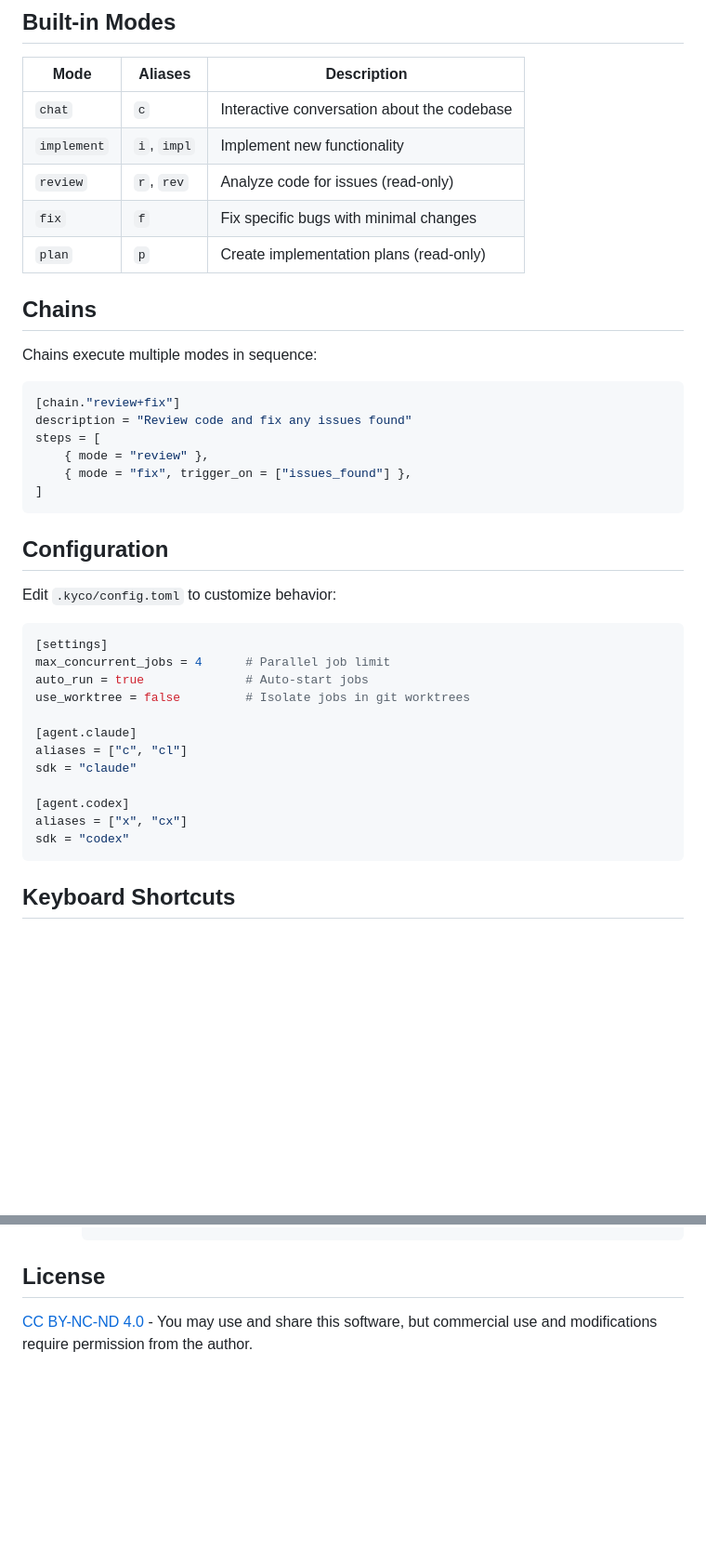
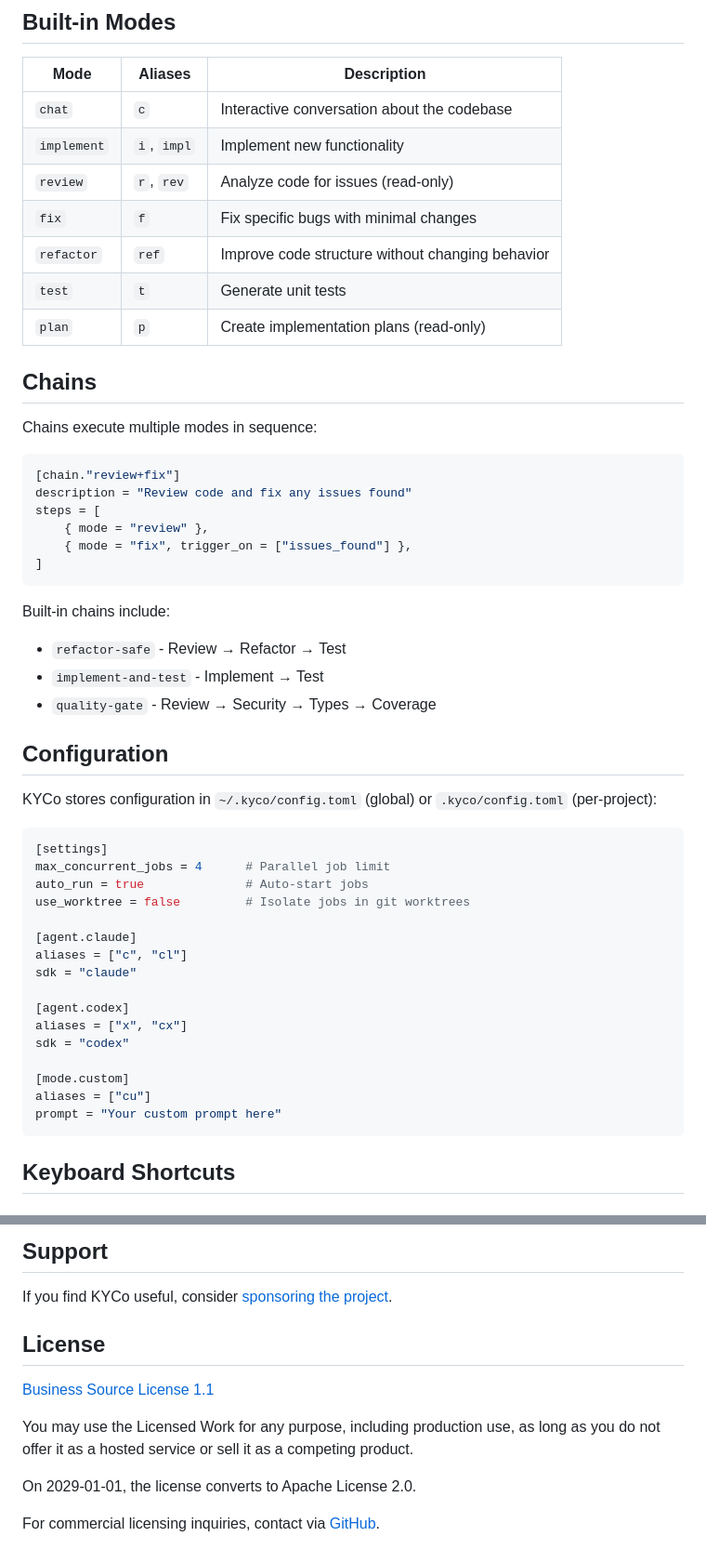
Before and after one commit to MAF2414/kyco, a Markdown page: README.md, 2 parts joined by grey strips. Shown at 93% size. Rendered like a GitHub page; blank space fills up the shorter version.

````diff
--- a/README.md
+++ b/README.md
@@ -97,6 +97,8 @@ Requires Rust 1.75+
 | `implement` | `i`, `impl` | Implement new functionality |
 | `review` | `r`, `rev` | Analyze code for issues (read-only) |
 | `fix` | `f` | Fix specific bugs with minimal changes |
+| `refactor` | `ref` | Improve code structure without changing behavior |
+| `test` | `t` | Generate unit tests |
 | `plan` | `p` | Create implementation plans (read-only) |
 
 ## Chains
@@ -112,9 +114,14 @@ steps = [
 ]
 ```
 
+Built-in chains include:
+- `refactor-safe` - Review → Refactor → Test
+- `implement-and-test` - Implement → Test
+- `quality-gate` - Review → Security → Types → Coverage
+
 ## Configuration
 
-Edit `.kyco/config.toml` to customize behavior:
+KYCo stores configuration in `~/.kyco/config.toml` (global) or `.kyco/config.toml` (per-project):
 
 ```toml
 [settings]
@@ -129,6 +136,10 @@ sdk = "claude"
 [agent.codex]
 aliases = ["x", "cx"]
 sdk = "codex"
+
+[mode.custom]
+aliases = ["cu"]
+prompt = "Your custom prompt here"
 ```
 
 ## Keyboard Shortcuts
@@ -204,4 +231,13 @@ KYCo can be used with an external orchestrator agent (Claude Code or Codex) that
+## Support
+
+If you find KYCo useful, consider [sponsoring the project](https://github.com/sponsors/MAF2414).
 
 ## License
 
-[CC BY-NC-ND 4.0](LICENSE) - You may use and share this software, but commercial use and modifications require permission from the author.
+[Business Source License 1.1](LICENSE)
+
+You may use the Licensed Work for any purpose, including production use, as long as you do not offer it as a hosted service or sell it as a competing product.
+
+On 2029-01-01, the license converts to Apache License 2.0.
+
+For commercial licensing inquiries, contact via [GitHub](https://github.com/MAF2414/kyco).
````
Also changed, not shown: other parts of README.md (+48 -32 lines).
